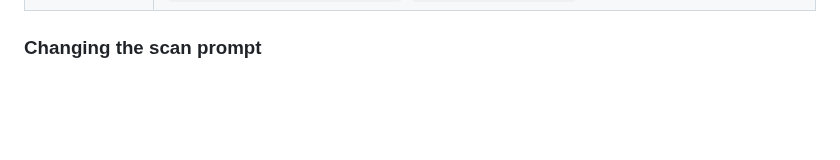
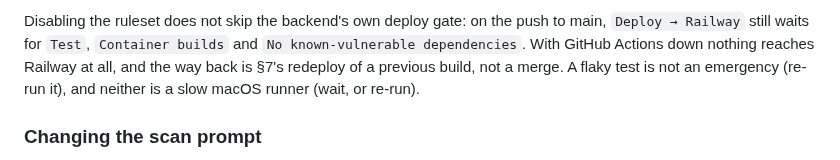
Before and after one commit to hsilviu05/SnapWorth, a Markdown page: docs/RUNBOOK.md, the part around one of its changes. Drawn GitHub-style; blank space fills up the shorter version.

```diff
--- a/docs/RUNBOOK.md
+++ b/docs/RUNBOOK.md
@@ -442,3 +550,9 @@ after tests pass (`.github/workflows/backend.yml`).
+Disabling the ruleset does not skip the backend's own deploy gate: on the push
+to main, `Deploy → Railway` still waits for `Test`, `Container builds` and
+`No known-vulnerable dependencies`. With GitHub Actions down nothing reaches
+Railway at all, and the way back is §7's redeploy of a previous build, not a
+merge. A flaky test is not an emergency (re-run it), and neither is a slow
+macOS runner (wait, or re-run).
 
 ### Changing the scan prompt
 
```
Also changed, not shown: other parts of docs/RUNBOOK.md (+108 -0 lines).
